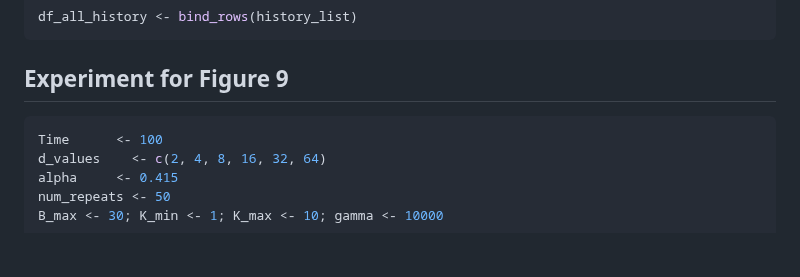
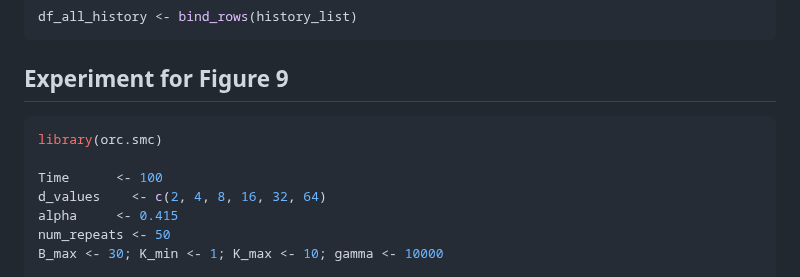
Before and after one commit to Sempreteamo/orc.smc, a Markdown page: README.md, the part around the change. GitHub-like rendering; blank space fills up the shorter version.

````diff
--- a/README.md
+++ b/README.md
@@ -719,6 +719,8 @@ df_all_history <- bind_rows(history_list)
 ## Experiment for Figure 9
 
 ``` r
+library(orc.smc)
+
 Time      <- 100
 d_values    <- c(2, 4, 8, 16, 32, 64)
 alpha     <- 0.415
````
